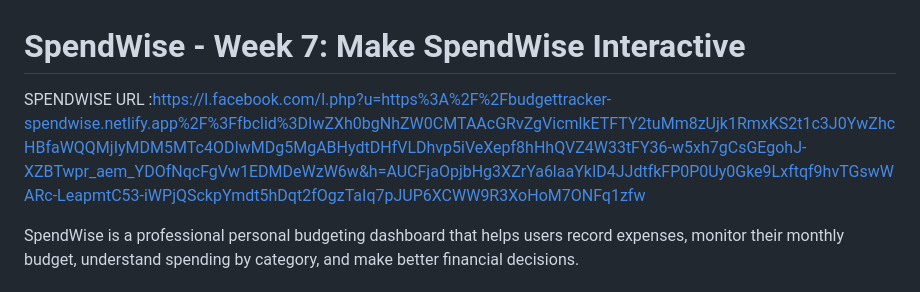
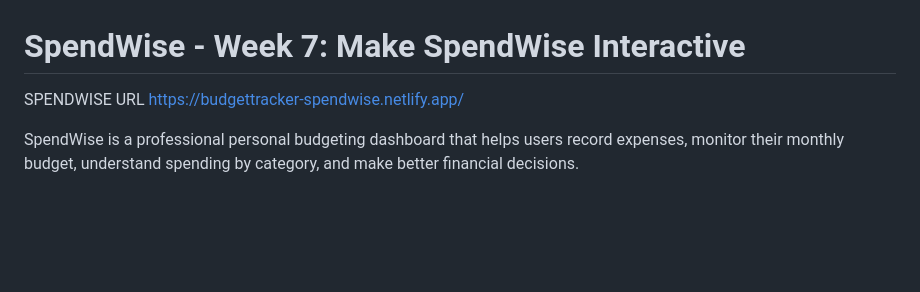
Before and after one commit to Biro-88/SpendWise, a Markdown page: README.md, the part around the change. GitHub-like rendering; blank space fills up the shorter version.

Commit message:
Refactor SpendWise URL in README
Updated the SpendWise URL to a cleaner link.

```diff
--- a/README.md
+++ b/README.md
@@ -1,7 +1,7 @@
 # SpendWise - Week 7: Make SpendWise Interactive
 
 SPENDWISE URL
-:https://l.facebook.com/l.php?u=https%3A%2F%2Fbudgettracker-spendwise.netlify.app%2F%3Ffbclid%3DIwZXh0bgNhZW0CMTAAcGRvZgVicmlkETFTY2tuMm8zUjk1RmxKS2t1c3J0YwZhcHBfaWQQMjIyMDM5MTc4ODIwMDg5MgABHydtDHfVLDhvp5iVeXepf8hHhQVZ4W33tFY36-w5xh7gCsGEgohJ-XZBTwpr_aem_YDOfNqcFgVw1EDMDeWzW6w&h=AUCFjaOpjbHg3XZrYa6laaYkID4JJdtfkFP0P0Uy0Gke9Lxftqf9hvTGswWARc-LeapmtC53-iWPjQSckpYmdt5hDqt2fOgzTaIq7pJUP6XCWW9R3XoHoM7ONFq1zfw
+https://budgettracker-spendwise.netlify.app/
 
 
 SpendWise is a professional personal budgeting dashboard that helps users record expenses, monitor their monthly budget, understand spending by category, and make better financial decisions.
```
